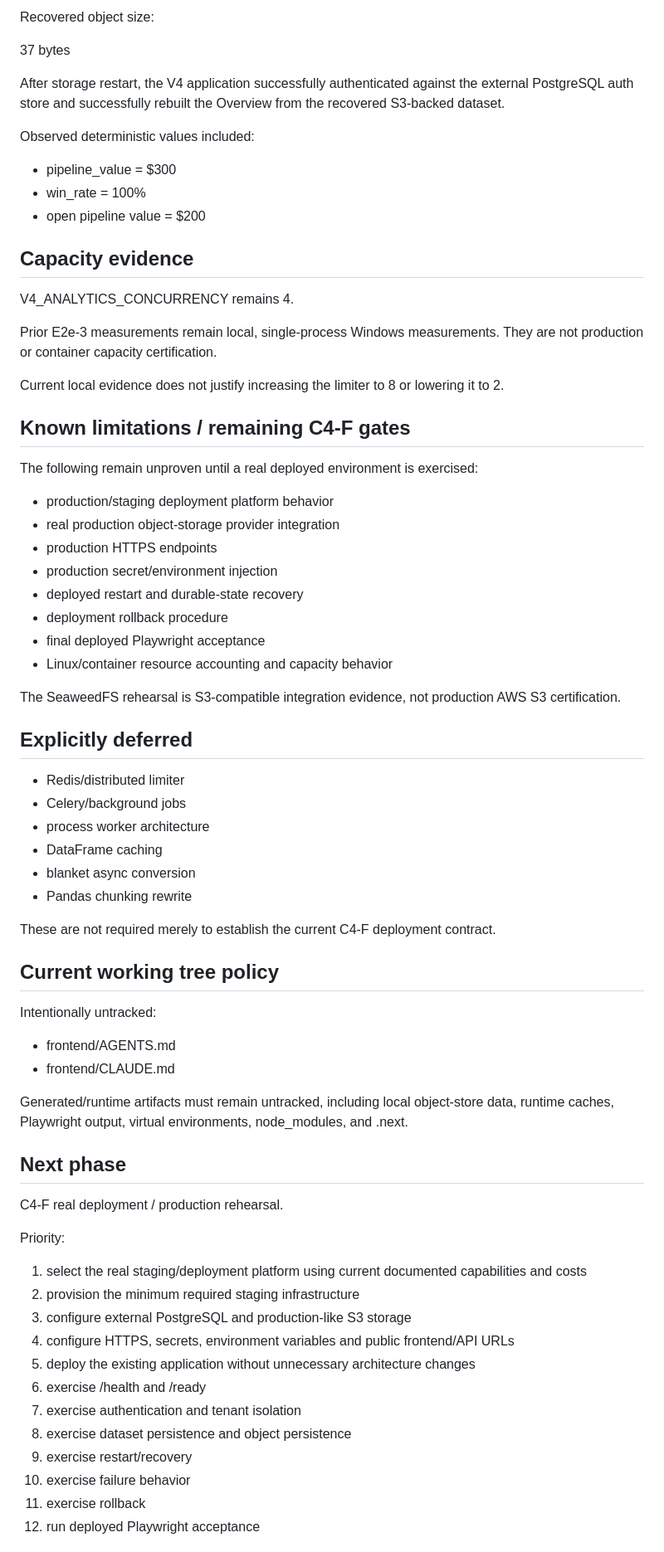
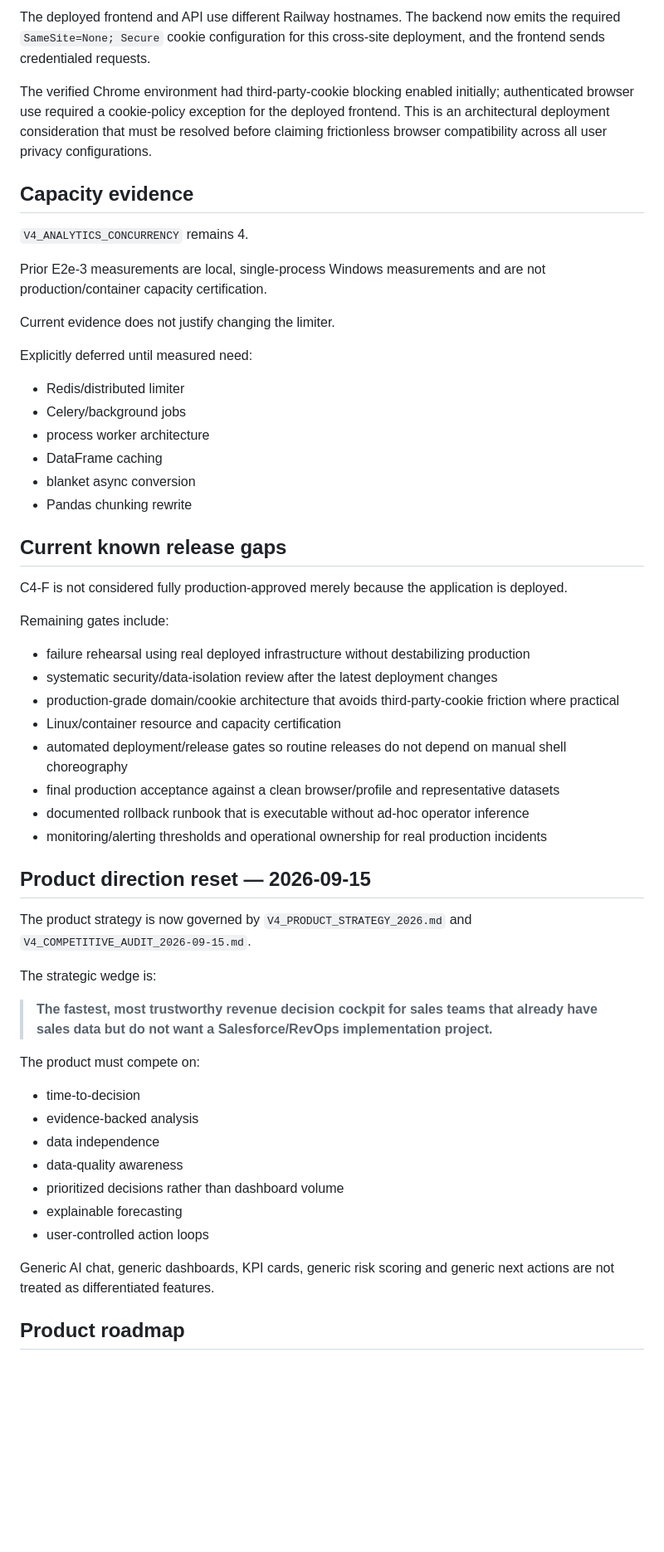
Before and after one commit to shaikriyaz343-collab/ai-sales-analyst-v3, a Markdown page: V4_PROJECT_STATE.md, the part around one of its changes. Shown at 83% size. Rendered like a GitHub page; blank space fills up the shorter version.

Commit message:
Reconcile V4 project state with current baseline

```diff
--- a/V4_PROJECT_STATE.md
+++ b/V4_PROJECT_STATE.md
@@ -148,45 +191,17 @@ v4/2cf8dcf61e2a40b9a489c93de0a4496f.csv
 
-Recovered object size:
+The deployed frontend and API use different Railway hostnames. The backend now emits the required `SameSite=None; Secure` cookie configuration for this cross-site deployment, and the frontend sends credentialed requests.
 
-37 bytes
-
-After storage restart, the V4 application successfully authenticated against
-the external PostgreSQL auth store and successfully rebuilt the Overview from
-the recovered S3-backed dataset.
-
-Observed deterministic values included:
-
-- pipeline_value = $300
-- win_rate = 100%
-- open pipeline value = $200
+The verified Chrome environment had third-party-cookie blocking enabled initially; authenticated browser use required a cookie-policy exception for the deployed frontend. This is an architectural deployment consideration that must be resolved before claiming frictionless browser compatibility across all user privacy configurations.
 
 ## Capacity evidence
 
-V4_ANALYTICS_CONCURRENCY remains 4.
+`V4_ANALYTICS_CONCURRENCY` remains 4.
 
-Prior E2e-3 measurements remain local, single-process Windows measurements.
-They are not production or container capacity certification.
+Prior E2e-3 measurements are local, single-process Windows measurements and are not production/container capacity certification.
 
-Current local evidence does not justify increasing the limiter to 8 or
-lowering it to 2.
+Current evidence does not justify changing the limiter.
 
-## Known limitations / remaining C4-F gates
-
-The following remain unproven until a real deployed environment is exercised:
-
-- production/staging deployment platform behavior
-- real production object-storage provider integration
-- production HTTPS endpoints
-- production secret/environment injection
-- deployed restart and durable-state recovery
-- deployment rollback procedure
-- final deployed Playwright acceptance
-- Linux/container resource accounting and capacity behavior
-
-The SeaweedFS rehearsal is S3-compatible integration evidence, not production
-AWS S3 certification.
-
-## Explicitly deferred
+Explicitly deferred until measured need:
 
 - Redis/distributed limiter
 - Celery/background jobs
@@ -195,36 +210,40 @@ AWS S3 certification.
 - blanket async conversion
 - Pandas chunking rewrite
 
-These are not required merely to establish the current C4-F deployment
-contract.
+## Current known release gaps
 
-## Current working tree policy
+C4-F is not considered fully production-approved merely because the application is deployed.
 
-Intentionally untracked:
+Remaining gates include:
 
-- frontend/AGENTS.md
-- frontend/CLAUDE.md
+- failure rehearsal using real deployed infrastructure without destabilizing production
+- systematic security/data-isolation review after the latest deployment changes
+- production-grade domain/cookie architecture that avoids third-party-cookie friction where practical
+- Linux/container resource and capacity certification
+- automated deployment/release gates so routine releases do not depend on manual shell choreography
+- final production acceptance against a clean browser/profile and representative datasets
+- documented rollback runbook that is executable without ad-hoc operator inference
+- monitoring/alerting thresholds and operational ownership for real production incidents
 
-Generated/runtime artifacts must remain untracked, including local object-store
-data, runtime caches, Playwright output, virtual environments, node_modules,
-and .next.
+## Product direction reset — 2026-09-15
 
-## Next phase
+The product strategy is now governed by `V4_PRODUCT_STRATEGY_2026.md` and `V4_COMPETITIVE_AUDIT_2026-09-15.md`.
 
-C4-F real deployment / production rehearsal.
+The strategic wedge is:
 
-Priority:
+> **The fastest, most trustworthy revenue decision cockpit for sales teams that already have sales data but do not want a Salesforce/RevOps implementation project.**
 
-1. select the real staging/deployment platform using current documented
-   capabilities and costs
-2. provision the minimum required staging infrastructure
-3. configure external PostgreSQL and production-like S3 storage
-4. configure HTTPS, secrets, environment variables and public frontend/API URLs
-5. deploy the existing application without unnecessary architecture changes
-6. exercise /health and /ready
-7. exercise authentication and tenant isolation
-8. exercise dataset persistence and object persistence
-9. exercise restart/recovery
-10. exercise failure behavior
-11. exercise rollback
-12. run deployed Playwright acceptance
+The product must compete on:
+
+- time-to-decision
+- evidence-backed analysis
+- data independence
+- data-quality awareness
+- prioritized decisions rather than dashboard volume
+- explainable forecasting
+- user-controlled action loops
+
+Generic AI chat, generic dashboards, KPI cards, generic risk scoring and generic next actions are not treated as differentiated features.
+
+## Product roadmap
+
```
Also changed, not shown: other parts of V4_PROJECT_STATE.md (+191 -66 lines).
